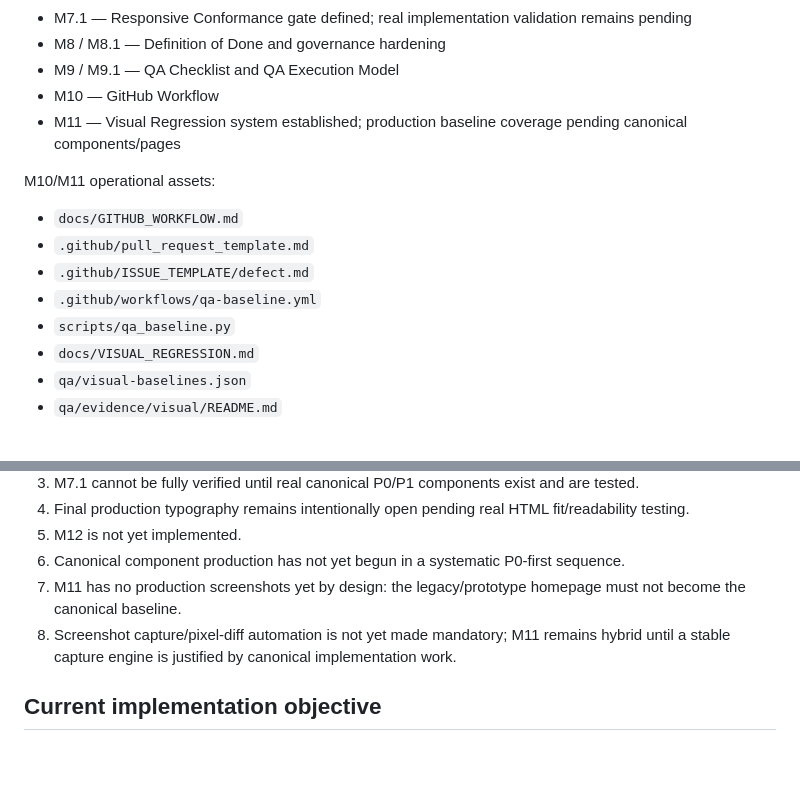
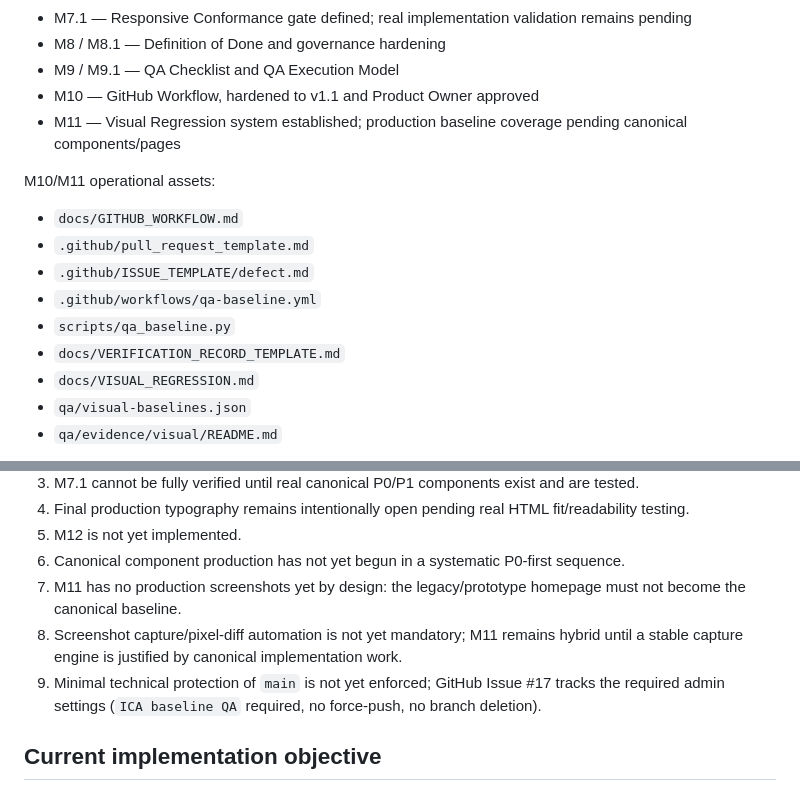
Before and after one commit to DrQ69/in-cerca-di-avventura, a Markdown page: docs/PROJECT_CONTEXT.md, 2 parts joined by grey strips. GitHub-like rendering; blank space fills up the shorter version.

Commit message:
Record M10 v1.1 hardening status

```diff
--- a/docs/PROJECT_CONTEXT.md
+++ b/docs/PROJECT_CONTEXT.md
@@ -45,7 +45,7 @@ Completed/established:
 - M7.1 — Responsive Conformance gate defined; real implementation validation remains pending
 - M8 / M8.1 — Definition of Done and governance hardening
 - M9 / M9.1 — QA Checklist and QA Execution Model
-- M10 — GitHub Workflow
+- M10 — GitHub Workflow, hardened to v1.1 and Product Owner approved
 - M11 — Visual Regression system established; production baseline coverage pending canonical components/pages
 
 M10/M11 operational assets:
@@ -55,6 +55,7 @@ M10/M11 operational assets:
 - `.github/ISSUE_TEMPLATE/defect.md`
 - `.github/workflows/qa-baseline.yml`
 - `scripts/qa_baseline.py`
+- `docs/VERIFICATION_RECORD_TEMPLATE.md`
 - `docs/VISUAL_REGRESSION.md`
 - `qa/visual-baselines.json`
 - `qa/evidence/visual/README.md`
@@ -72,7 +73,8 @@ Next planned milestone:
 5. M12 is not yet implemented.
 6. Canonical component production has not yet begun in a systematic P0-first sequence.
 7. M11 has no production screenshots yet by design: the legacy/prototype homepage must not become the canonical baseline.
-8. Screenshot capture/pixel-diff automation is not yet made mandatory; M11 remains hybrid until a stable capture engine is justified by canonical implementation work.
+8. Screenshot capture/pixel-diff automation is not yet mandatory; M11 remains hybrid until a stable capture engine is justified by canonical implementation work.
+9. Minimal technical protection of `main` is not yet enforced; GitHub Issue #17 tracks the required admin settings (`ICA baseline QA` required, no force-push, no branch deletion).
 
 ## Current implementation objective
 
```
